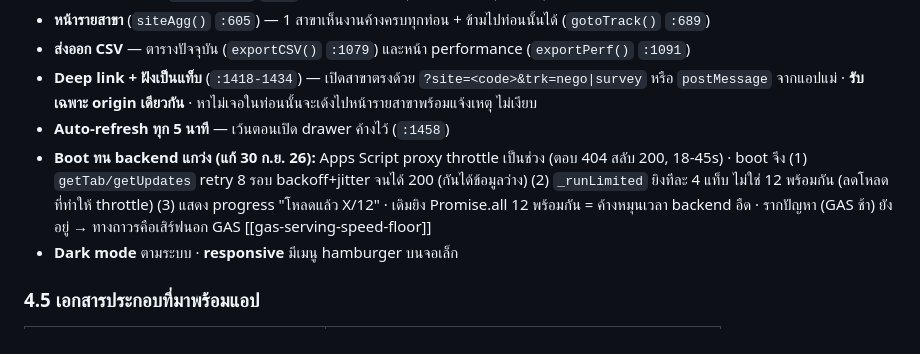
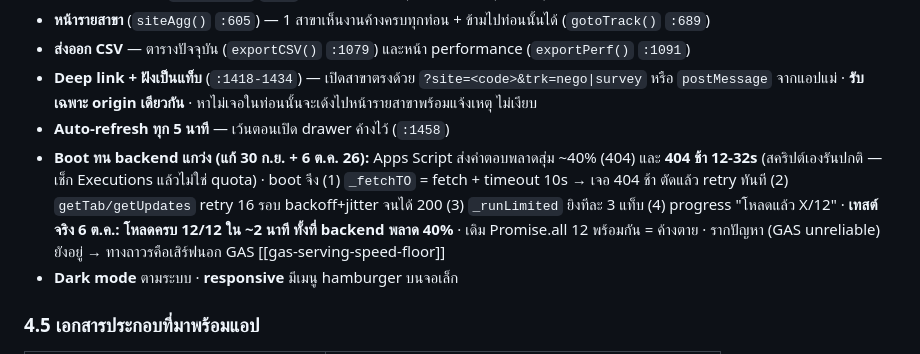
Before and after one commit to Jeerasaklim/site-nego-portal, a Markdown page: PRD.md, the part around the change. GitHub-like rendering.

Commit message:
PRD: อัปเดต boot resilience (fetch timeout 10s + retry 16 + ยิงทีละ 3) - เทสต์โหลด 12/12 ทั้งที่ GAS พลาด 40%
Co-Authored-By: Claude Opus 4.8 <noreply@anthropic.com>

```diff
--- a/PRD.md
+++ b/PRD.md
@@ -205,7 +205,7 @@
 - **ส่งออก CSV** — ตารางปัจจุบัน (`exportCSV()` `:1079`) และหน้า performance (`exportPerf()` `:1091`)
 - **Deep link + ฝังเป็นแท็บ** (`:1418-1434`) — เปิดสาขาตรงด้วย `?site=<code>&trk=nego|survey` หรือ `postMessage` จากแอปแม่ · **รับเฉพาะ origin เดียวกัน** · หาไม่เจอในท่อนนั้นจะเด้งไปหน้ารายสาขาพร้อมแจ้งเหตุ ไม่เงียบ
 - **Auto-refresh ทุก 5 นาที** — เว้นตอนเปิด drawer ค้างไว้ (`:1458`)
-- **Boot ทน backend แกว่ง (แก้ 30 ก.ย. 26):** Apps Script proxy throttle เป็นช่วง (ตอบ 404 สลับ 200, 18-45s) · boot จึง (1) `getTab/getUpdates` retry 8 รอบ backoff+jitter จนได้ 200 (กันได้ข้อมูลว่าง) (2) `_runLimited` ยิงทีละ 4 แท็บ ไม่ใช่ 12 พร้อมกัน (ลดโหลดที่ทำให้ throttle) (3) แสดง progress "โหลดแล้ว X/12" · เดิมยิง Promise.all 12 พร้อมกัน = ค้างหมุนเวลา backend อืด · รากปัญหา (GAS ช้า) ยังอยู่ → ทางถาวรคือเสิร์ฟนอก GAS [[gas-serving-speed-floor]]
+- **Boot ทน backend แกว่ง (แก้ 30 ก.ย. + 6 ต.ค. 26):** Apps Script ส่งคำตอบพลาดสุ่ม ~40% (404) และ **404 ช้า 12-32s** (สคริปต์เองรันปกติ — เช็ก Executions แล้วไม่ใช่ quota) · boot จึง (1) `_fetchTO` = fetch + timeout 10s → เจอ 404 ช้า ตัดแล้ว retry ทันที (2) `getTab/getUpdates` retry 16 รอบ backoff+jitter จนได้ 200 (3) `_runLimited` ยิงทีละ 3 แท็บ (4) progress "โหลดแล้ว X/12" · **เทสต์จริง 6 ต.ค.: โหลดครบ 12/12 ใน ~2 นาที ทั้งที่ backend พลาด 40%** · เดิม Promise.all 12 พร้อมกัน = ค้างตาย · รากปัญหา (GAS unreliable) ยังอยู่ → ทางถาวรคือเสิร์ฟนอก GAS [[gas-serving-speed-floor]]
 - **Dark mode** ตามระบบ · **responsive** มีเมนู hamburger บนจอเล็ก
 
 ### 4.5 เอกสารประกอบที่มาพร้อมแอป
```
